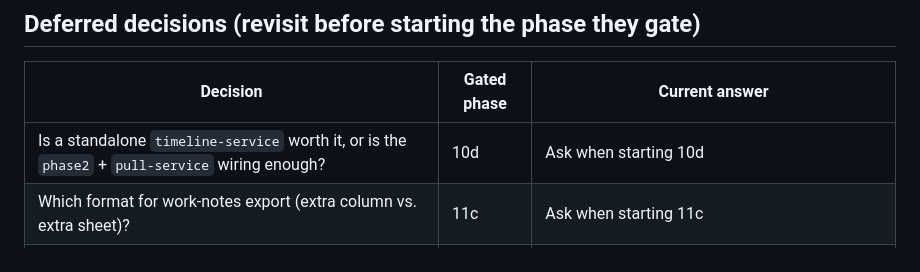
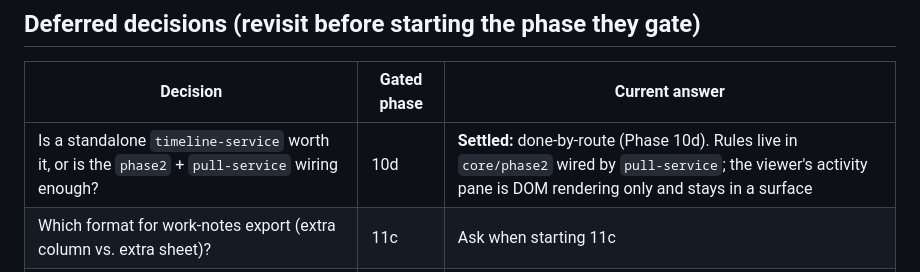
Before and after one commit to Abbas-Nagoor-Kani-BA/servicenow-ticket-analyzer, a Markdown page: docs/roadmap.md, the part around the change. Drawn GitHub-style.

```diff
--- a/docs/roadmap.md
+++ b/docs/roadmap.md
@@ -435,7 +435,7 @@ then close the gaps:
 
 | Decision | Gated phase | Current answer |
 |---|---|---|
-| Is a standalone `timeline-service` worth it, or is the `phase2` + `pull-service` wiring enough? | 10d | Ask when starting 10d |
+| Is a standalone `timeline-service` worth it, or is the `phase2` + `pull-service` wiring enough? | 10d | **Settled:** done-by-route (Phase 10d). Rules live in `core/phase2` wired by `pull-service`; the viewer's activity pane is DOM rendering only and stays in a surface |
 | Which format for work-notes export (extra column vs. extra sheet)? | 11c | Ask when starting 11c |
 | Should features (11) precede finishing the migration (9–10)? | before 11 | No — finishing structure first keeps the feature branches small |
 | `content/content.js`: keep classic JS permanently? | 9c | Yes — manifest constraint; re-evaluate only if the manifest gains `"type":"module"` |
```
Also changed, not shown: docs/migration-plan.md (+6 -1 lines).
